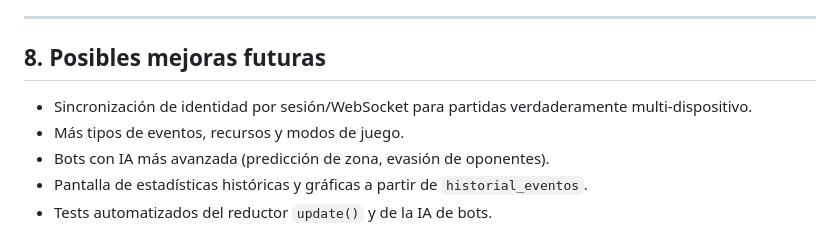
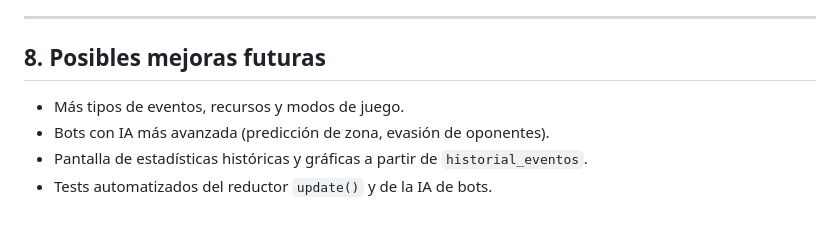
Before and after one commit to Nick-RB15/concurrencia_python, a Markdown page: README.md, the part around the change. GitHub-like rendering.

Commit message:
Update README.md
una posible mejora arreglada

```diff
--- a/README.md
+++ b/README.md
@@ -134,7 +134,6 @@ Dependencias externas: `reactpy[fastapi]`, `fastapi`, `uvicorn`, `aiosqlite`
 
 ## 8. Posibles mejoras futuras
 
-- Sincronización de identidad por sesión/WebSocket para partidas verdaderamente multi-dispositivo.
 - Más tipos de eventos, recursos y modos de juego.
 - Bots con IA más avanzada (predicción de zona, evasión de oponentes).
 - Pantalla de estadísticas históricas y gráficas a partir de `historial_eventos`.
```
